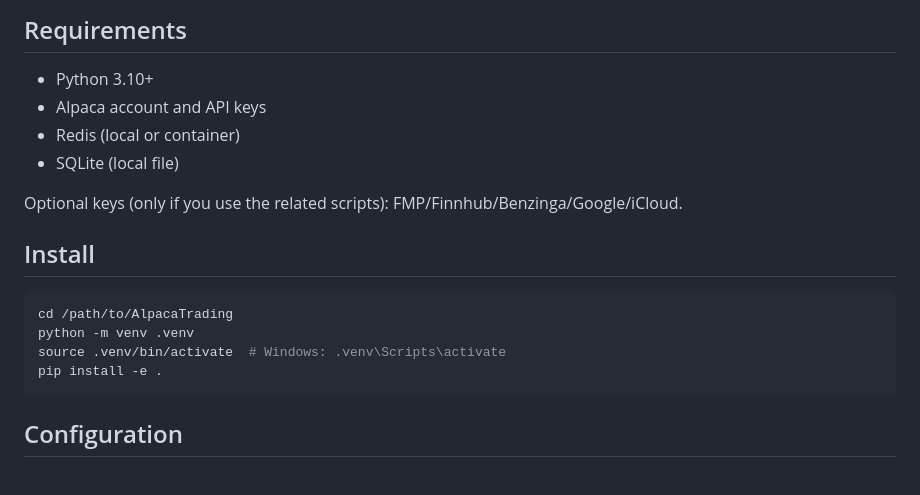
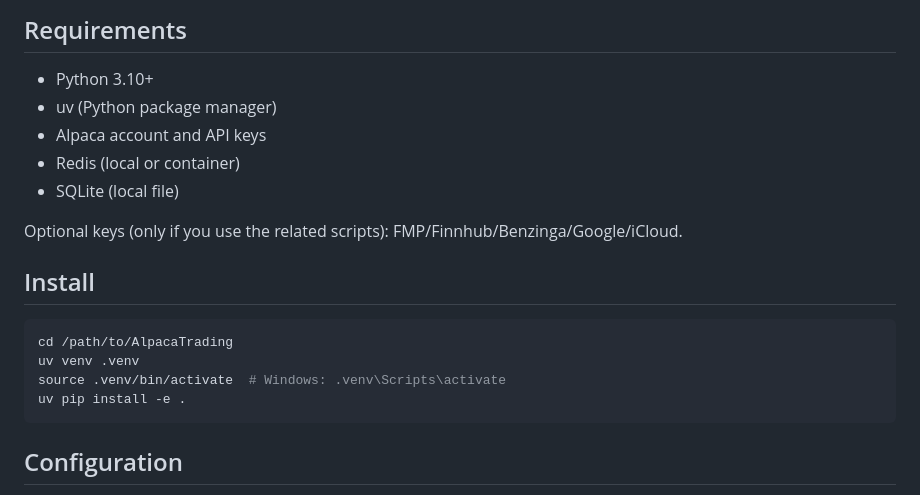
Before and after one commit to fightingBald/TradeBot, a Markdown page: README.md, the part around the change. GitHub-like rendering.

````diff
--- a/README.md
+++ b/README.md
@@ -18,6 +18,7 @@ Shared domain and interfaces live in `core/`, with concrete implementations in `
 
 ## Requirements
 - Python 3.10+
+- uv (Python package manager)
 - Alpaca account and API keys
 - Redis (local or container)
 - SQLite (local file)
@@ -27,9 +28,9 @@ Optional keys (only if you use the related scripts): FMP/Finnhub/Benzinga/Google
 ## Install
 ```bash
 cd /path/to/AlpacaTrading
-python -m venv .venv
+uv venv .venv
 source .venv/bin/activate  # Windows: .venv\Scripts\activate
-pip install -e .
+uv pip install -e .
 ```
 
 ## Configuration
````
Also changed, not shown: README_CN.md (+3 -2 lines).
